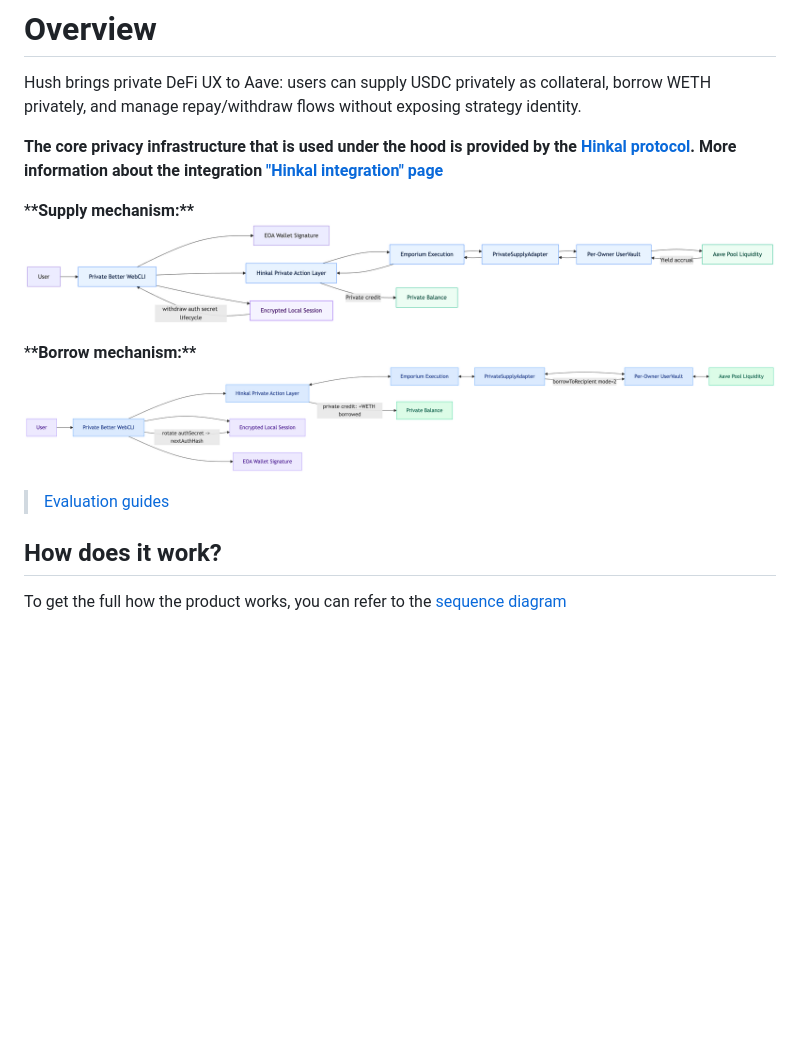
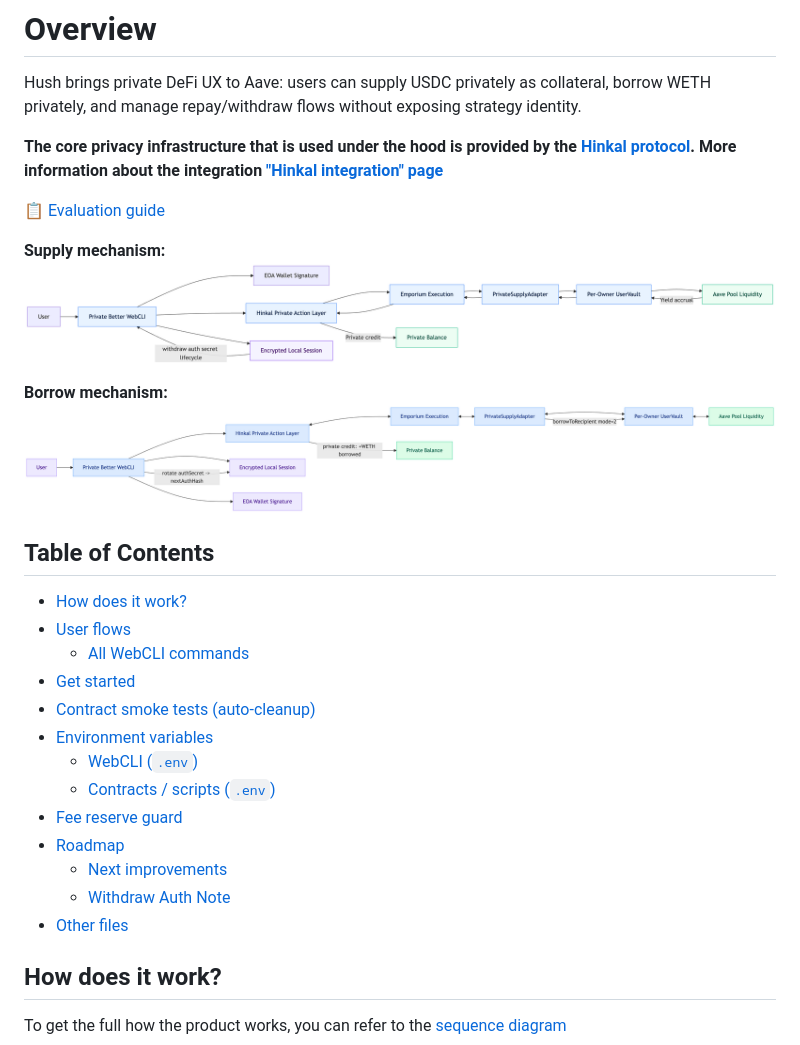
Before and after one commit to 0xdeval/private-better, a Markdown page: README.md, the part around one of its changes. GitHub-like rendering; blank space fills up the shorter version.

```diff
--- a/README.md
+++ b/README.md
@@ -4,13 +4,29 @@ Hush brings private DeFi UX to Aave: users can supply USDC privately as collater
 
 **The core privacy infrastructure that is used under the hood is provided by the [Hinkal protocol](https://hinkal.pro/). More information about the integration ["Hinkal integration" page](docs/hinkal-integration.md)**
 
-\***\*Supply mechanism:\*\***
+📋 [Evaluation guide](docs/evaluation-guide.md)
+
+**Supply mechanism:**
 ![value-flow](docs/supply-flow.png)
 
-\***\*Borrow mechanism:\*\***
+**Borrow mechanism:**
 ![value-flow](docs/borrow-flow.png)
 
-> [Evaluation guides](#user-flows)
+## Table of Contents
+
+- [How does it work?](#how-does-it-work)
+- [User flows](#user-flows)
+  - [All WebCLI commands](#all-webcli-commands)
+- [Get started](#get-started)
+- [Contract smoke tests (auto-cleanup)](#contract-smoke-tests-auto-cleanup)
+- [Environment variables](#environment-variables)
+  - [WebCLI (`.env`)](#webcli-env)
+  - [Contracts / scripts (`.env`)](#contracts--scripts-env)
+- [Fee reserve guard](#fee-reserve-guard)
+- [Roadmap](#roadmap)
+  - [Next improvements](#next-improvements)
+  - [Withdraw Auth Note](#withdraw-auth-note)
+- [Other files](#other-files)
 
 ## How does it work?
 
```
Also changed, not shown: other parts of README.md (+17 -17 lines), contracts/README.md (+9 -0 lines).
